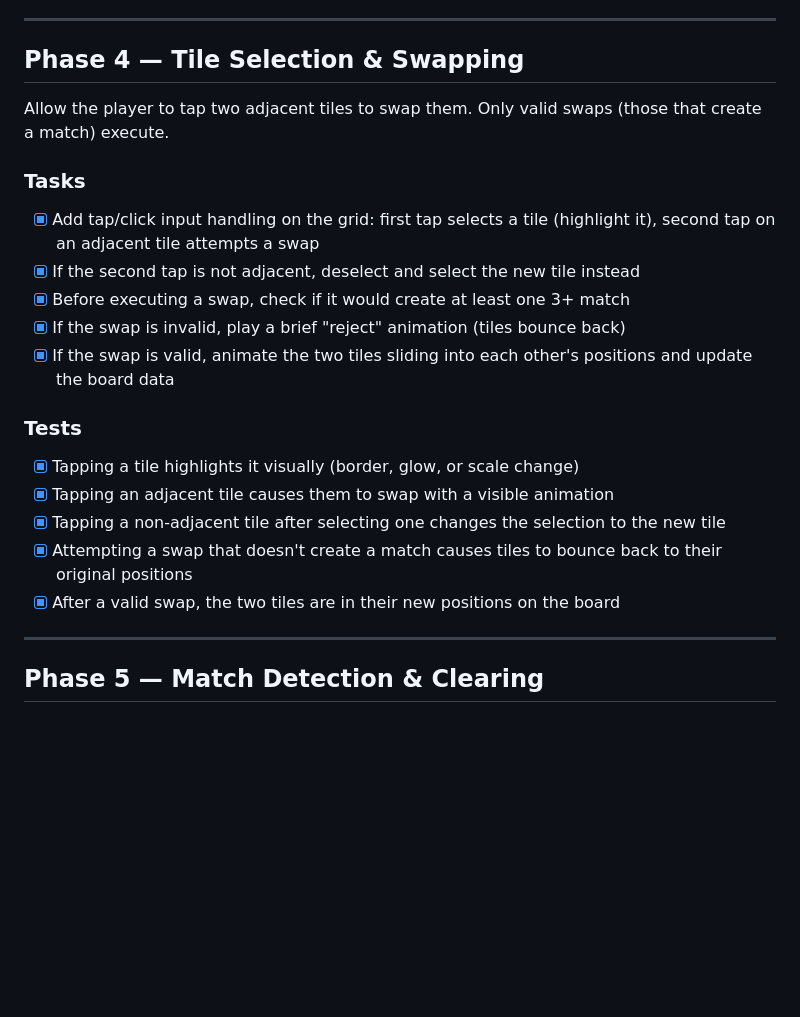
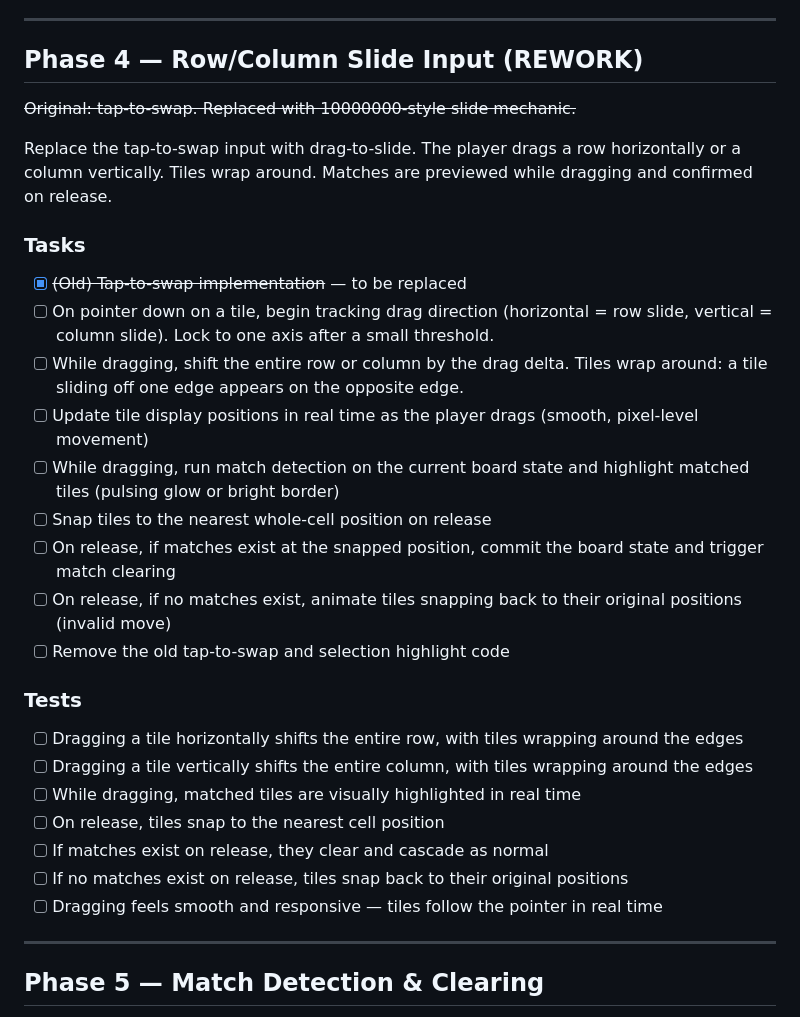
Before and after one commit to psiegel-series/zombiebunker, a Markdown page: plans/01-core-gameplay.md, the part around the change. Rendered like a GitHub page; blank space fills up the shorter version.

Commit message:
Input design change.

```diff
--- a/plans/01-core-gameplay.md
+++ b/plans/01-core-gameplay.md
@@ -71,25 +71,33 @@ Populate the 7x7 grid with colored tiles representing the 7 tile types. No inter
 
 ---
 
-## Phase 4 — Tile Selection & Swapping
+## Phase 4 — Row/Column Slide Input (REWORK)
 
-Allow the player to tap two adjacent tiles to swap them. Only valid swaps (those that create a match) execute.
+~~Original: tap-to-swap. Replaced with 10000000-style slide mechanic.~~
+
+Replace the tap-to-swap input with drag-to-slide. The player drags a row horizontally or a column vertically. Tiles wrap around. Matches are previewed while dragging and confirmed on release.
 
 ### Tasks
 
-- [x] Add tap/click input handling on the grid: first tap selects a tile (highlight it), second tap on an adjacent tile attempts a swap
-- [x] If the second tap is not adjacent, deselect and select the new tile instead
-- [x] Before executing a swap, check if it would create at least one 3+ match
-- [x] If the swap is invalid, play a brief "reject" animation (tiles bounce back)
-- [x] If the swap is valid, animate the two tiles sliding into each other's positions and update the board data
+- [x] ~~(Old) Tap-to-swap implementation~~ — to be replaced
+- [ ] On pointer down on a tile, begin tracking drag direction (horizontal = row slide, vertical = column slide). Lock to one axis after a small threshold.
+- [ ] While dragging, shift the entire row or column by the drag delta. Tiles wrap around: a tile sliding off one edge appears on the opposite edge.
+- [ ] Update tile display positions in real time as the player drags (smooth, pixel-level movement)
+- [ ] While dragging, run match detection on the current board state and highlight matched tiles (pulsing glow or bright border)
+- [ ] Snap tiles to the nearest whole-cell position on release
+- [ ] On release, if matches exist at the snapped position, commit the board state and trigger match clearing
+- [ ] On release, if no matches exist, animate tiles snapping back to their original positions (invalid move)
+- [ ] Remove the old tap-to-swap and selection highlight code
 
 ### Tests
 
-- [x] Tapping a tile highlights it visually (border, glow, or scale change)
-- [x] Tapping an adjacent tile causes them to swap with a visible animation
-- [x] Tapping a non-adjacent tile after selecting one changes the selection to the new tile
-- [x] Attempting a swap that doesn't create a match causes tiles to bounce back to their original positions
-- [x] After a valid swap, the two tiles are in their new positions on the board
+- [ ] Dragging a tile horizontally shifts the entire row, with tiles wrapping around the edges
+- [ ] Dragging a tile vertically shifts the entire column, with tiles wrapping around the edges
+- [ ] While dragging, matched tiles are visually highlighted in real time
+- [ ] On release, tiles snap to the nearest cell position
+- [ ] If matches exist on release, they clear and cascade as normal
+- [ ] If no matches exist on release, tiles snap back to their original positions
+- [ ] Dragging feels smooth and responsive — tiles follow the pointer in real time
 
 ---
 
```
Also changed, not shown: docs/design-doc.md (+2 -2 lines).
